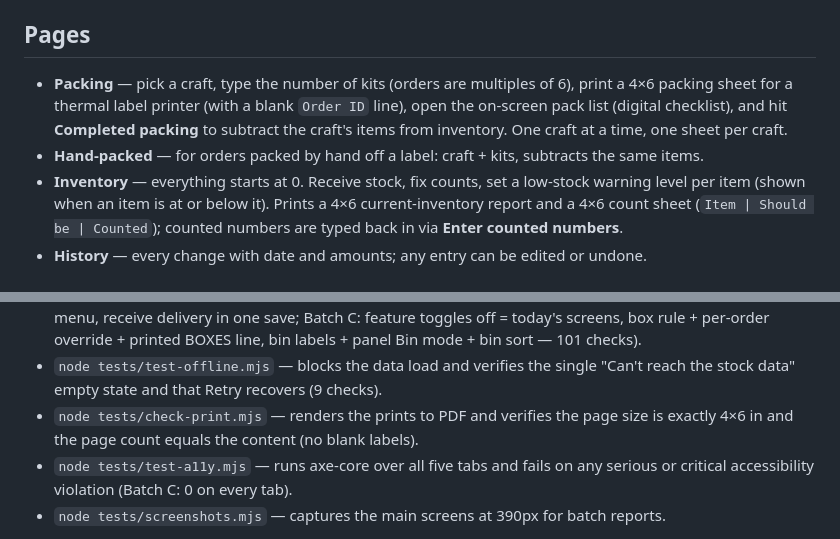
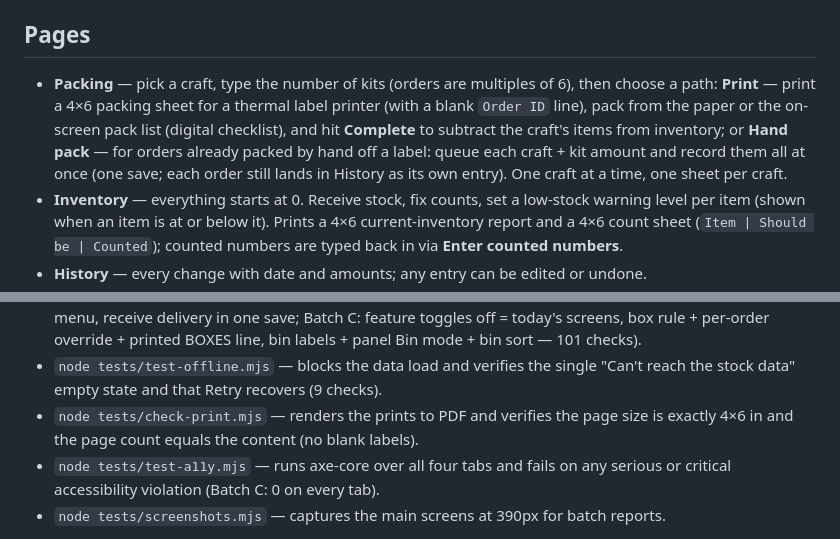
Before and after one commit to stainlesssteel770/alooma, a Markdown page: README.md, 2 parts joined by grey strips. Drawn GitHub-style.

Commit message:
Merge: document the combined Packing page (Print or Hand pack)

```diff
--- a/README.md
+++ b/README.md
@@ -16,11 +16,13 @@ Live site: https://stainlesssteel770.github.io/alooma/
 
 ## Pages
 
-- **Packing** — pick a craft, type the number of kits (orders are multiples of 6), print a
-  4×6 packing sheet for a thermal label printer (with a blank `Order ID` line), open the
-  on-screen pack list (digital checklist), and hit **Completed packing** to subtract the
-  craft's items from inventory. One craft at a time, one sheet per craft.
-- **Hand-packed** — for orders packed by hand off a label: craft + kits, subtracts the same items.
+- **Packing** — pick a craft, type the number of kits (orders are multiples of 6), then
+  choose a path: **Print** — print a 4×6 packing sheet for a thermal label printer (with a
+  blank `Order ID` line), pack from the paper or the on-screen pack list (digital
+  checklist), and hit **Complete** to subtract the craft's items from inventory; or
+  **Hand pack** — for orders already packed by hand off a label: queue each craft + kit
+  amount and record them all at once (one save; each order still lands in History as its
+  own entry). One craft at a time, one sheet per craft.
 - **Inventory** — everything starts at 0. Receive stock, fix counts, set a low-stock warning
   level per item (shown when an item is at or below it). Prints a 4×6 current-inventory
   report and a 4×6 count sheet (`Item | Should be | Counted`); counted numbers are typed
@@ -54,7 +56,7 @@ paper ≠ parchment circle, Clay Tray A ≠ B).
   "Can't reach the stock data" empty state and that Retry recovers (9 checks).
 - `node tests/check-print.mjs` — renders the prints to PDF and verifies the page size is
   exactly 4×6 in and the page count equals the content (no blank labels).
-- `node tests/test-a11y.mjs` — runs axe-core over all five tabs and fails on any
+- `node tests/test-a11y.mjs` — runs axe-core over all four tabs and fails on any
   serious or critical accessibility violation (Batch C: 0 on every tab).
 - `node tests/screenshots.mjs` — captures the main screens at 390px for batch reports.
 
```
